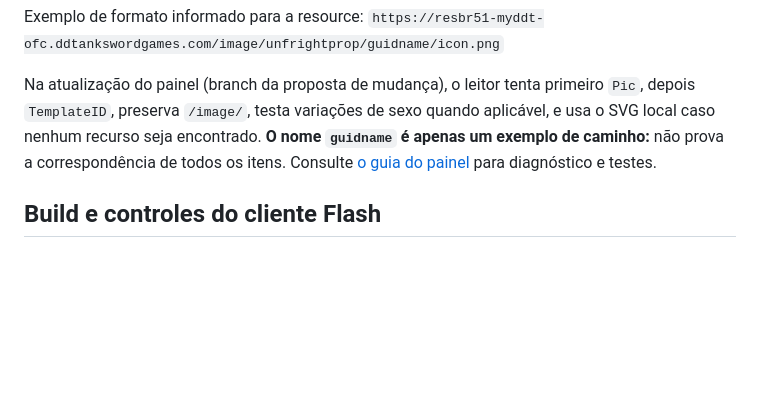
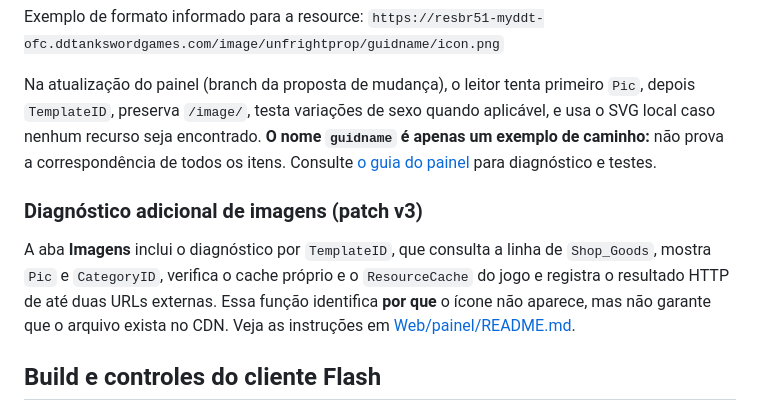
Before and after one commit to gonfabfake/DDtank-4.1-corre-es-e-adi-es-ao-projeto, a Markdown page: README.md, the part around the change. Rendered like a GitHub page; blank space fills up the shorter version.

Commit message:
docs: registrar diagnostico de imagens e cache no README principal

```diff
--- a/README.md
+++ b/README.md
@@ -78,6 +78,10 @@ Exemplo de formato informado para a resource:
 
 Na atualização do painel (branch da proposta de mudança), o leitor tenta primeiro `Pic`, depois `TemplateID`, preserva `/image/`, testa variações de sexo quando aplicável, e usa o SVG local caso nenhum recurso seja encontrado. **O nome `guidname` é apenas um exemplo de caminho:** não prova a correspondência de todos os itens. Consulte [o guia do painel](Web/painel/README.md) para diagnóstico e testes.
 
+### Diagnóstico adicional de imagens (patch v3)
+
+A aba **Imagens** inclui o diagnóstico por `TemplateID`, que consulta a linha de `Shop_Goods`, mostra `Pic` e `CategoryID`, verifica o cache próprio e o `ResourceCache` do jogo e registra o resultado HTTP de até duas URLs externas. Essa função identifica **por que** o ícone não aparece, mas não garante que o arquivo exista no CDN. Veja as instruções em [Web/painel/README.md](Web/painel/README.md).
+
 ## Build e controles do cliente Flash
 
 O cliente original é composto por múltiplos módulos; a recompilação de um SWF de teste isolado **não garante** o funcionamento do Ruffle nem do combate completo. `RELATORIO_PATCH_FLASH.md` registra a tentativa de build, erros de bibliotecas decompiladas e o patch para controles no PC/celular. Antes de publicar novos SWFs, reproduza a compilação adequada, preserve os controles por teclado e valide os módulos carregados no navegador.
```
